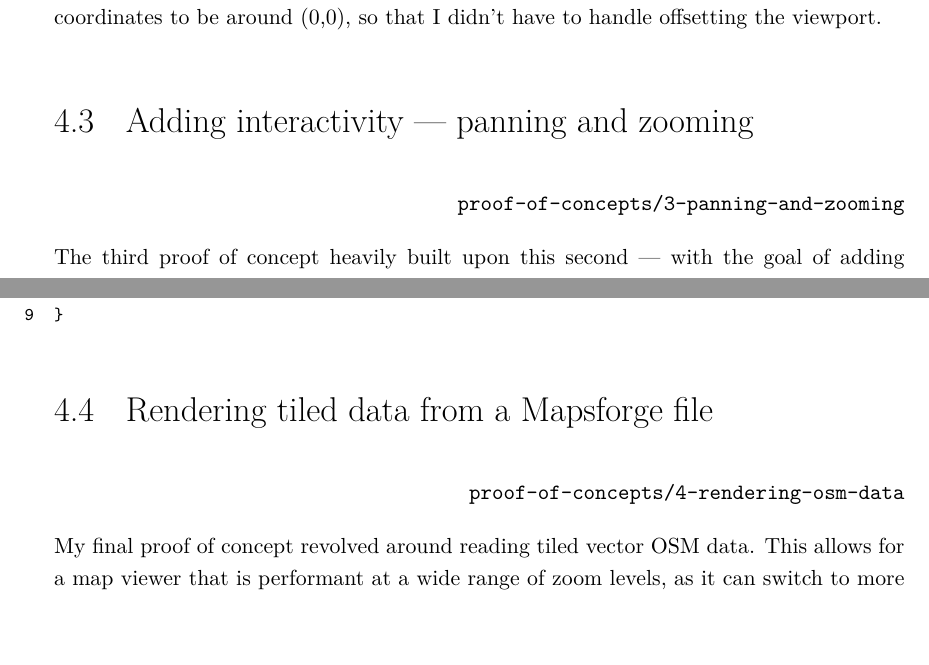
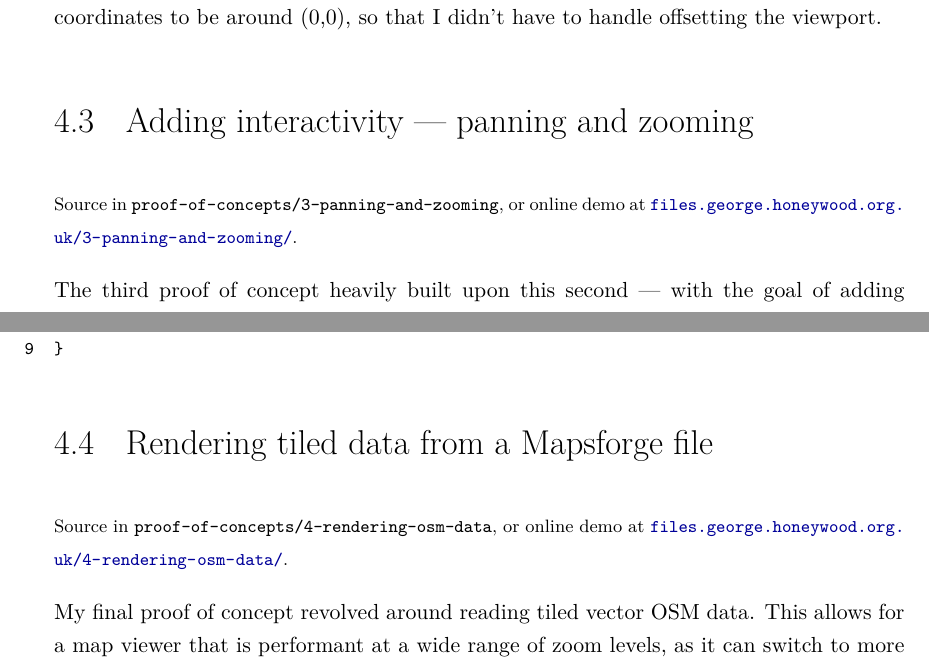
Before and after one commit to GeorgeHoneywood/final-year-project, a LaTeX thesis (interim-report/main.tex): two parts of pages 18 and 20 of 28, joined at a grey line, cut so that both start at the same text, the shorter picture padded with empty space. Compiled offline with pdfLaTeX.

Commit message:
report: links to PoCs online

```diff
--- a/interim-report/main.tex
+++ b/interim-report/main.tex
@@ -9,6 +9,7 @@
 \usepackage[shortlabels]{enumitem} %change list formatting
 \usepackage[pdftex,
             colorlinks,
+            breaklinks=true,
             linkcolor={black},
             citecolor={black},
             urlcolor={blue!60!black},
@@ -232,7 +233,7 @@ self.addEventListener('fetch', (event) => event.respondWith(
 
 \section{Rendering geometry to a canvas}
 
-\hfill \texttt{proof-of-concepts/2-rendering-a-way}
+{ \footnotesize Source in \texttt{proof-of-concepts/2-rendering-a-way}, or online demo at \href{https://files.george.honeywood.org.uk/2-rendering-a-way/}{\nolinkurl{files.george.honeywood.org.uk/2-rendering-a-way/}}.}
 
 My second proof of concept was to draw some geographical data on to the canvas. As a first step, I had to acquire some data to project. As this was a simple proof of concept I decided to use the GeoJSON format, which a popular standard for representing geodata, in a fairly human-readable format. The main reason I chose it was that it is easier to parse in JavaScript than the XML data that the OpenStreetMap API provides~\cite{osm-api-wiki}. For my first test, I attempted to render the boundary of Egham, which is currently \href{https://www.openstreetmap.org/way/666914693}{way 666914693}. To convert XML data from OpenStreetMap I used the online \texttt{geojson.io} tool, which allows you to import OSM XML and export GeoJSON~\cite{geojson.io}.
 
@@ -261,7 +262,7 @@ This proof of concept was entirely static, with the viewport and zoom level hard
 
 \section{Adding interactivity --- panning and zooming}
 
-\hfill \texttt{proof-of-concepts/3-panning-and-zooming}
+{ \footnotesize Source in \texttt{proof-of-concepts/3-panning-and-zooming}, or online demo at \href{https://files.george.honeywood.org.uk/3-panning-and-zooming/}{\nolinkurl{files.george.honeywood.org.uk/3-panning-and-zooming/}}.}
 
 The third proof of concept heavily built upon this second --- with the goal of adding interactivity in the form of panning and zooming. As being mobile friendly is a priority for my project, I made sure to add touch controls once I had it working with mouse events.
 
@@ -295,7 +296,7 @@ public render() {
 
 \section{Rendering tiled data from a Mapsforge file}
 
-\hfill \texttt{proof-of-concepts/4-rendering-osm-data}
+{ \footnotesize Source in \texttt{proof-of-concepts/4-rendering-osm-data}, or online demo at \href{https://files.george.honeywood.org.uk/4-rendering-osm-data/#15/50.7895/-1.8938}{\nolinkurl{files.george.honeywood.org.uk/4-rendering-osm-data/}}.}
 
 My final proof of concept revolved around reading tiled vector OSM data. This allows for a map viewer that is performant at a wide range of zoom levels, as it can switch to more detailed data as you zoom in, and less detailed as you zoom out. It also solves the issue of which data to render --- my previous proof of concepts rendered all the data, all the time, even if it was off canvas. With tiled data, you only have to render the tiles that are currently within the viewport.
 
```
Also changed, not shown: interim-report/main.tex (2 more changed lines).
